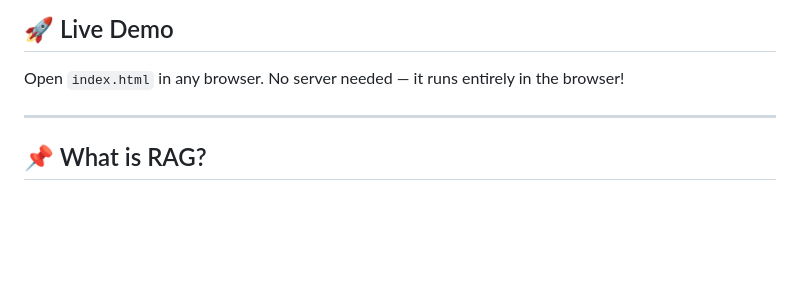
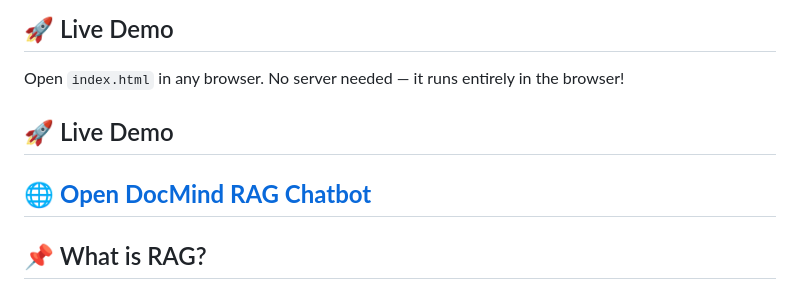
Before and after one commit to gurpinder7473/RAG-chatbot, a Markdown page: README.md, the part around the change. Rendered like a GitHub page; blank space fills up the shorter version.

```diff
--- a/README.md
+++ b/README.md
@@ -11,6 +11,9 @@
 
 Open `index.html` in any browser. No server needed — it runs entirely in the browser!
 
+## 🚀 Live Demo
+
+🌐 **[Open DocMind RAG Chatbot](https://YOUR_USERNAME.github.io/docmind-rag/)**
 ---
 
 ## 📌 What is RAG?
```
